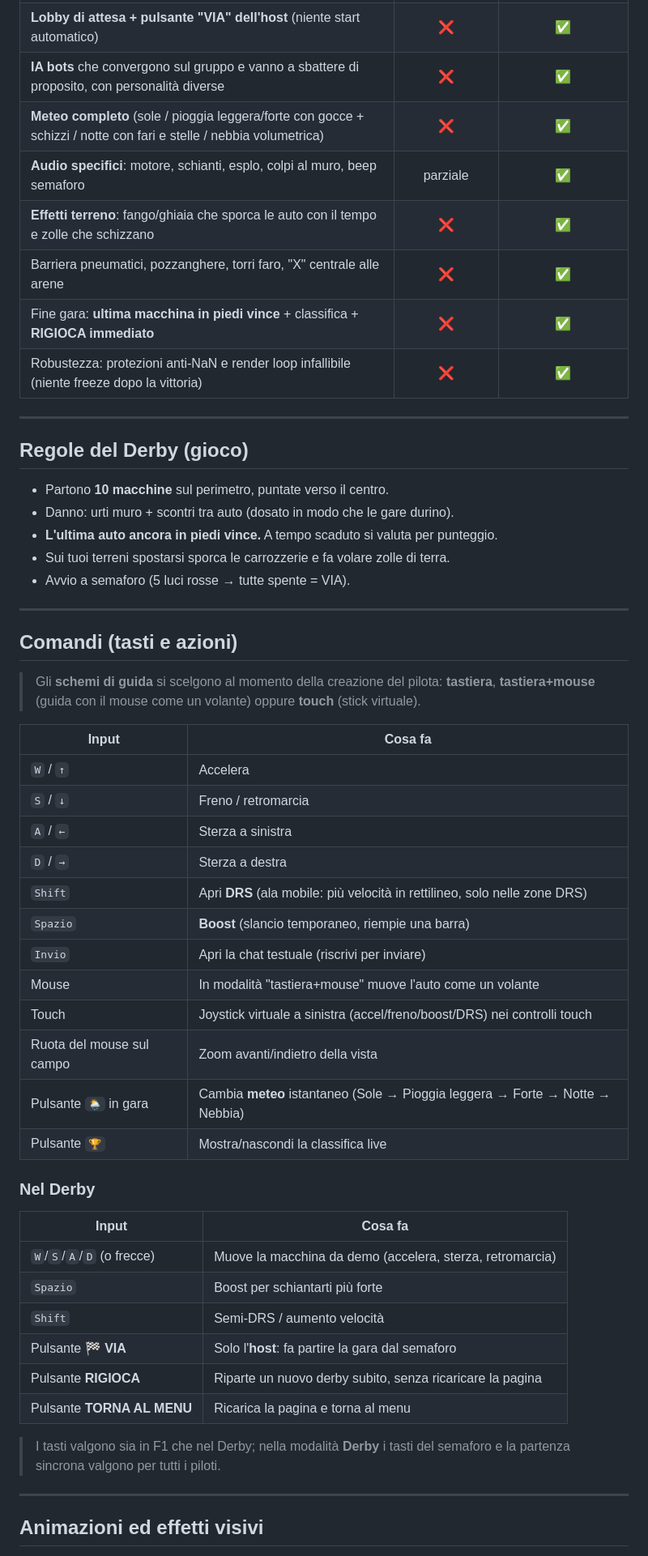
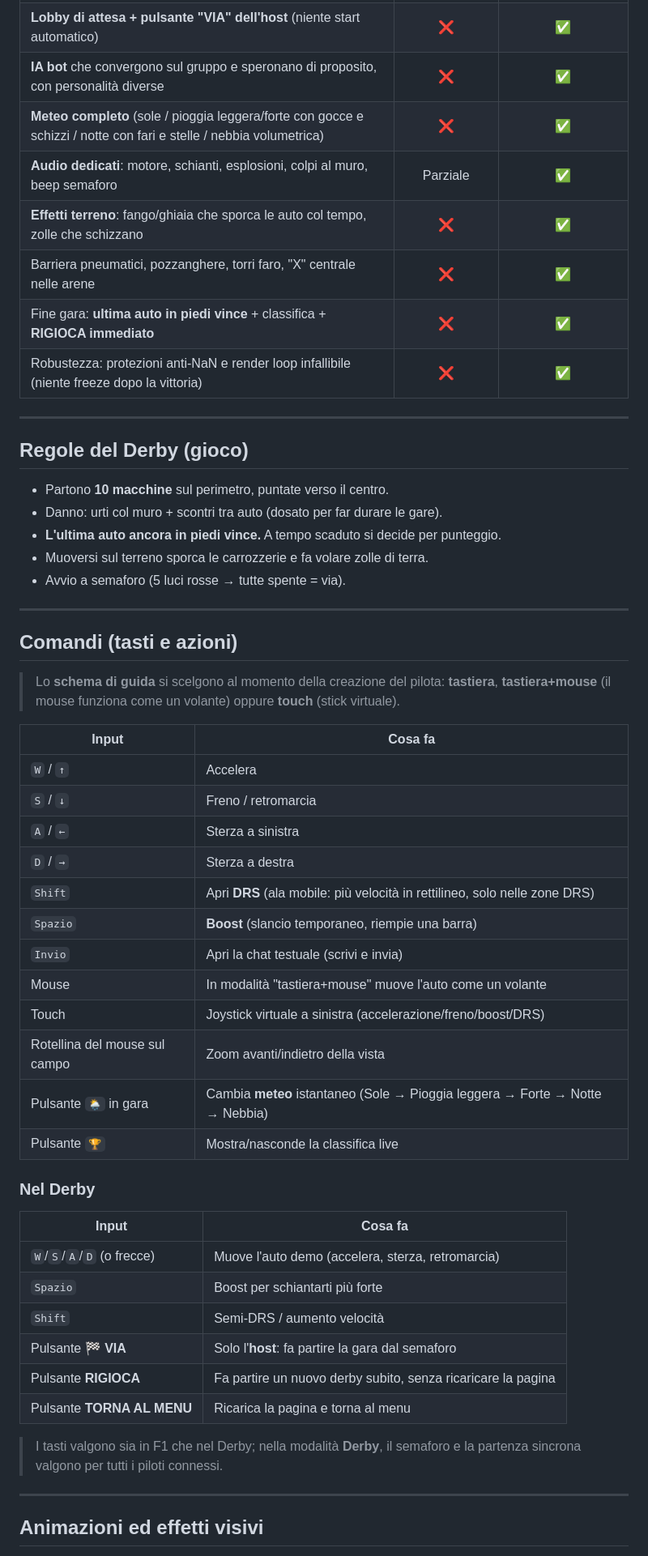
Before and after one commit to abatukam88/Top-Gear-P2P---Enhanced-Version, a Markdown page: README.md, the part around one of its changes. Shown at 81% size. Drawn GitHub-style.

```diff
--- a/README.md
+++ b/README.md
@@ -54,10 +71,10 @@ locale — e mettere lo **stesso nome di stanza** per trovarsi.
 | **Lobby di attesa + pulsante "VIA" dell'host** (niente start automatico) | ❌ | ✅ |
-| **IA bots** che convergono sul gruppo e vanno a sbattere di proposito, con personalità diverse | ❌ | ✅ |
-| **Meteo completo** (sole / pioggia leggera/forte con gocce + schizzi / notte con fari e stelle / nebbia volumetrica) | ❌ | ✅ |
-| **Audio specifici**: motore, schianti, esplo, colpi al muro, beep semaforo | parziale | ✅ |
-| **Effetti terreno**: fango/ghiaia che sporca le auto con il tempo e zolle che schizzano | ❌ | ✅ |
-| Barriera pneumatici, pozzanghere, torri faro, "X" centrale alle arene | ❌ | ✅ |
-| Fine gara: **ultima macchina in piedi vince** + classifica + **RIGIOCA immediato** | ❌ | ✅ |
+| **IA bot** che convergono sul gruppo e speronano di proposito, con personalità diverse | ❌ | ✅ |
+| **Meteo completo** (sole / pioggia leggera/forte con gocce e schizzi / notte con fari e stelle / nebbia volumetrica) | ❌ | ✅ |
+| **Audio dedicati**: motore, schianti, esplosioni, colpi al muro, beep semaforo | Parziale | ✅ |
+| **Effetti terreno**: fango/ghiaia che sporca le auto col tempo, zolle che schizzano | ❌ | ✅ |
+| Barriera pneumatici, pozzanghere, torri faro, "X" centrale nelle arene | ❌ | ✅ |
+| Fine gara: **ultima auto in piedi vince** + classifica + **RIGIOCA immediato** | ❌ | ✅ |
 | Robustezza: protezioni anti-NaN e render loop infallibile (niente freeze dopo la vittoria) | ❌ | ✅ |
 
 ---
@@ -65,17 +82,17 @@ locale — e mettere lo **stesso nome di stanza** per trovarsi.
 ## Regole del Derby (gioco)
 
 - Partono **10 macchine** sul perimetro, puntate verso il centro.
-- Danno: urti muro + scontri tra auto (dosato in modo che le gare durino).
-- **L'ultima auto ancora in piedi vince.** A tempo scaduto si valuta per punteggio.
-- Sui tuoi terreni spostarsi sporca le carrozzerie e fa volare zolle di terra.
-- Avvio a semaforo (5 luci rosse → tutte spente = VIA).
+- Danno: urti col muro + scontri tra auto (dosato per far durare le gare).
+- **L'ultima auto ancora in piedi vince.** A tempo scaduto si decide per punteggio.
+- Muoversi sul terreno sporca le carrozzerie e fa volare zolle di terra.
+- Avvio a semaforo (5 luci rosse → tutte spente = via).
 
 ---
 
 ## Comandi (tasti e azioni)
 
-> Gli **schemi di guida** si scelgono al momento della creazione del pilota:
-> **tastiera**, **tastiera+mouse** (guida con il mouse come un volante) oppure **touch** (stick virtuale).
+> Lo **schema di guida** si scelgono al momento della creazione del pilota:
+> **tastiera**, **tastiera+mouse** (il mouse funziona come un volante) oppure **touch** (stick virtuale).
 
 | Input | Cosa fa |
 |-------|---------|
@@ -85,26 +102,26 @@ locale — e mettere lo **stesso nome di stanza** per trovarsi.
 | `D` / `→` | Sterza a destra |
 | `Shift` | Apri **DRS** (ala mobile: più velocità in rettilineo, solo nelle zone DRS) |
 | `Spazio` | **Boost** (slancio temporaneo, riempie una barra) |
-| `Invio` | Apri la chat testuale (riscrivi per inviare) |
+| `Invio` | Apri la chat testuale (scrivi e invia) |
 | Mouse | In modalità "tastiera+mouse" muove l'auto come un volante |
-| Touch | Joystick virtuale a sinistra (accel/freno/boost/DRS) nei controlli touch |
-| Ruota del mouse sul campo | Zoom avanti/indietro della vista |
+| Touch | Joystick virtuale a sinistra (accelerazione/freno/boost/DRS) |
+| Rotellina del mouse sul campo | Zoom avanti/indietro della vista |
 | Pulsante `🌦️` in gara | Cambia **meteo** istantaneo (Sole → Pioggia leggera → Forte → Notte → Nebbia) |
-| Pulsante `🏆` | Mostra/nascondi la classifica live |
+| Pulsante `🏆` | Mostra/nasconde la classifica live |
 
 ### Nel Derby
 
 | Input | Cosa fa |
 |---|---|
-| `W`/`S`/`A`/`D` (o frecce) | Muove la macchina da demo (accelera, sterza, retromarcia) |
+| `W`/`S`/`A`/`D` (o frecce) | Muove l'auto demo (accelera, sterza, retromarcia) |
 | `Spazio` | Boost per schiantarti più forte |
 | `Shift` | Semi-DRS / aumento velocità |
 | Pulsante **🏁 VIA** | Solo l'**host**: fa partire la gara dal semaforo |
-| Pulsante **RIGIOCA** | Riparte un nuovo derby subito, senza ricaricare la pagina |
+| Pulsante **RIGIOCA** | Fa partire un nuovo derby subito, senza ricaricare la pagina |
 | Pulsante **TORNA AL MENU** | Ricarica la pagina e torna al menu |
 
-> I tasti valgono sia in F1 che nel Derby; nella modalità **Derby** i tasti del semaforo
-> e la partenza sincrona valgono per tutti i piloti.
+> I tasti valgono sia in F1 che nel Derby; nella modalità **Derby**, il semaforo e la
+> partenza sincrona valgono per tutti i piloti connessi.
 
 ---
 
```
Also changed, not shown: other parts of README.md (+82 -56 lines).
